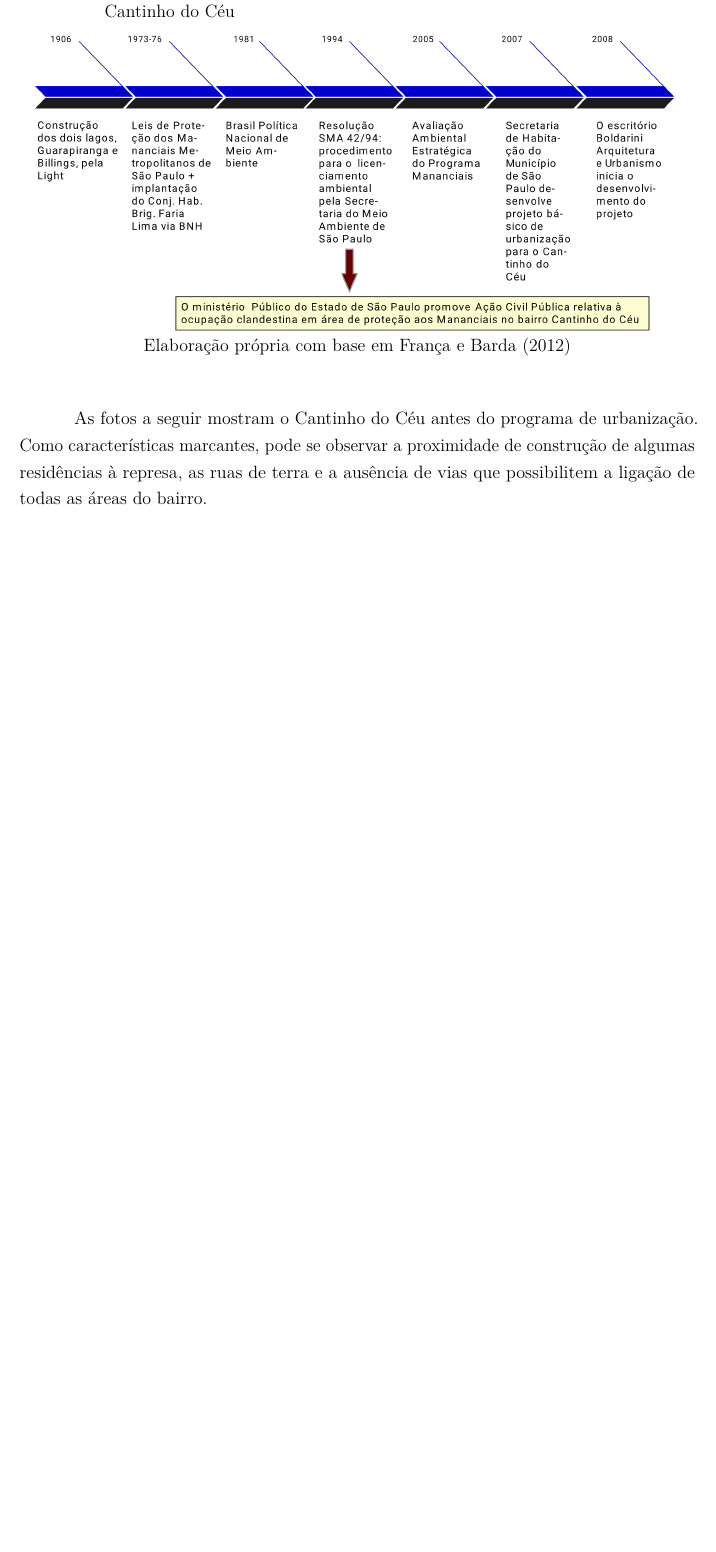
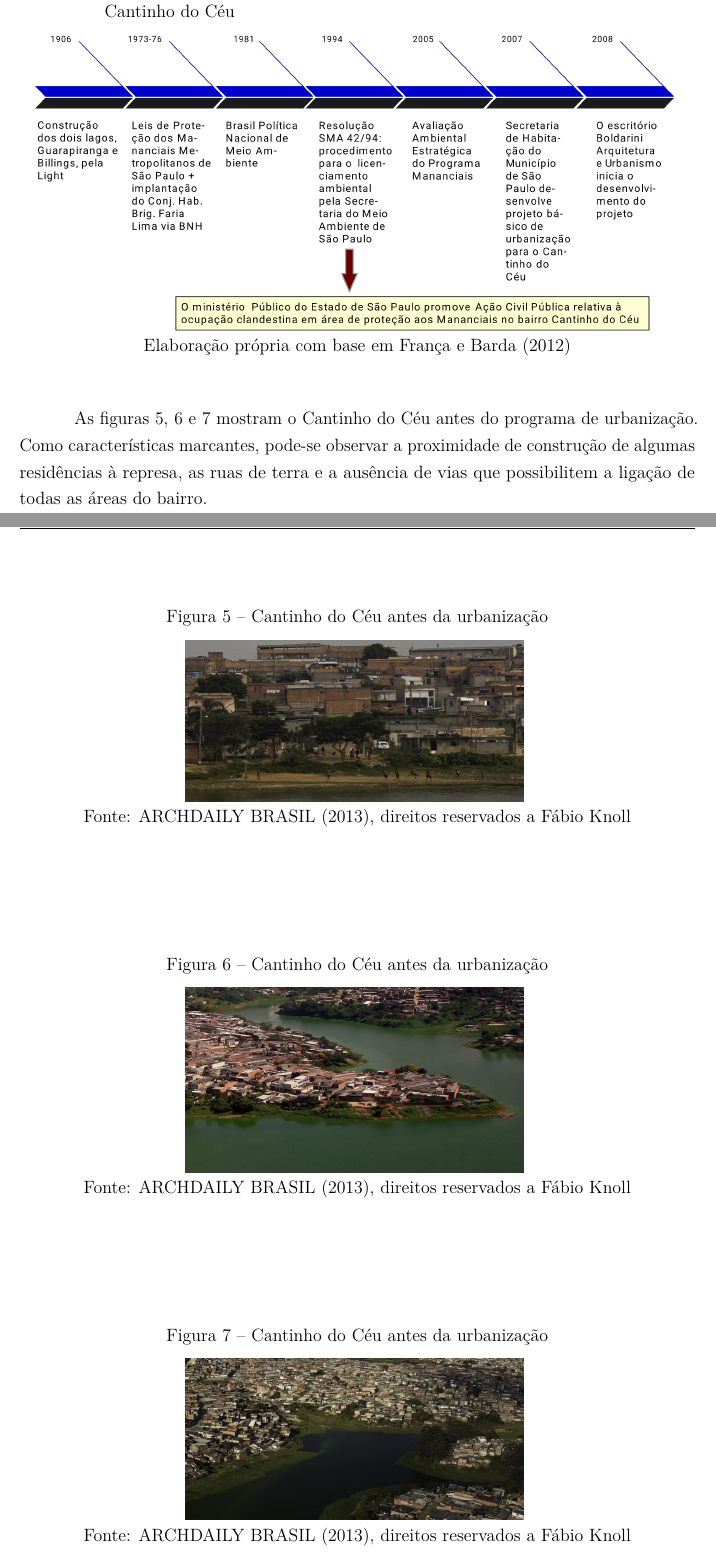
Before and after one commit to caiocco/ufabc-ESZT011, a LaTeX thesis (relatorio.tex, which reads fontes.bib): part of page 12 of 18 before the commit and two parts of pages 12 and 13 of 19 after it, the two joined at a grey line, cut so that both start at the same text, the shorter picture padded with empty space. Compiled offline with pdfLaTeX.

Commit message:
Atualizando o relatório para incluir as fotos do ArchDaily

```diff
--- a/fontes.bib
+++ b/fontes.bib
@@ -28 +33,6 @@
+  year   = {2013},
+  note   = {Acesso em 08-08-2018.},
+  url    = {https://www.archdaily.com.br/br/01-157760/urbanizacao-do-complexo-cantinho-do-ceu-slash-boldarini-arquitetura-e-urbanismo},
+}
+
 @Comment{jabref-meta: databaseType:bibtex;}
--- a/relatorio.tex
+++ b/relatorio.tex
@@ -976,8 +976,31 @@ oldfontcommands,
 		\legend{Elaboração própria com base em \citeonline{Barda2012}}
 	\end{figure}
 
-	% TODO inserir as fotos e tornar as referências dinâmicas
-	As fotos a seguir mostram o Cantinho do Céu antes do programa de urbanização. Como características marcantes, pode se observar a proximidade de construção de algumas residências à represa, as ruas de terra e a ausência de vias que possibilitem a ligação de todas as áreas do bairro.
+	As figuras \ref{fig:fotos_antes_01}, \ref{fig:fotos_antes_02} e \ref{fig:fotos_antes_03} mostram o Cantinho do Céu antes do programa de urbanização. Como características marcantes, pode-se observar a proximidade de construção de algumas residências à represa, as ruas de terra e a ausência de vias que possibilitem a ligação de todas as áreas do bairro.
+
+	\begin{figure}[p]
+		\centering
+		\caption{Cantinho do Céu antes da urbanização}
+		\includegraphics[width=0.5\textwidth]{img/knoll_antes01}
+		\label{fig:fotos_antes_01}
+		\legend{Fonte: \citeonline{Archdaily2013}, direitos reservados a Fábio Knoll}
+	\end{figure}
+
+	\begin{figure}[p]
+		\centering
+		\caption{Cantinho do Céu antes da urbanização}
+		\includegraphics[width=0.5\textwidth]{img/knoll_antes02}
+		\label{fig:fotos_antes_02}
+		\legend{Fonte: \citeonline{Archdaily2013}, direitos reservados a Fábio Knoll}
+	\end{figure}
+
+	\begin{figure}[p]
+		\centering
+		\caption{Cantinho do Céu antes da urbanização}
+		\includegraphics[width=0.5\textwidth]{img/knoll_antes03}
+		\label{fig:fotos_antes_03}
+		\legend{Fonte: \citeonline{Archdaily2013}, direitos reservados a Fábio Knoll}
+	\end{figure}
 
 	\chapter{Projeto de intervenção}
 	O projeto de atuação no Cantinho do Céu se inicia no ano de 2008, tendo uma duração de 04 anos, sendo finalizado ao final do ano de 2012. Porém, o projeto tem uma data de inicio muito anterior a de 2008.
```
Also changed, not shown: fontes.bib (15 more changed lines).
